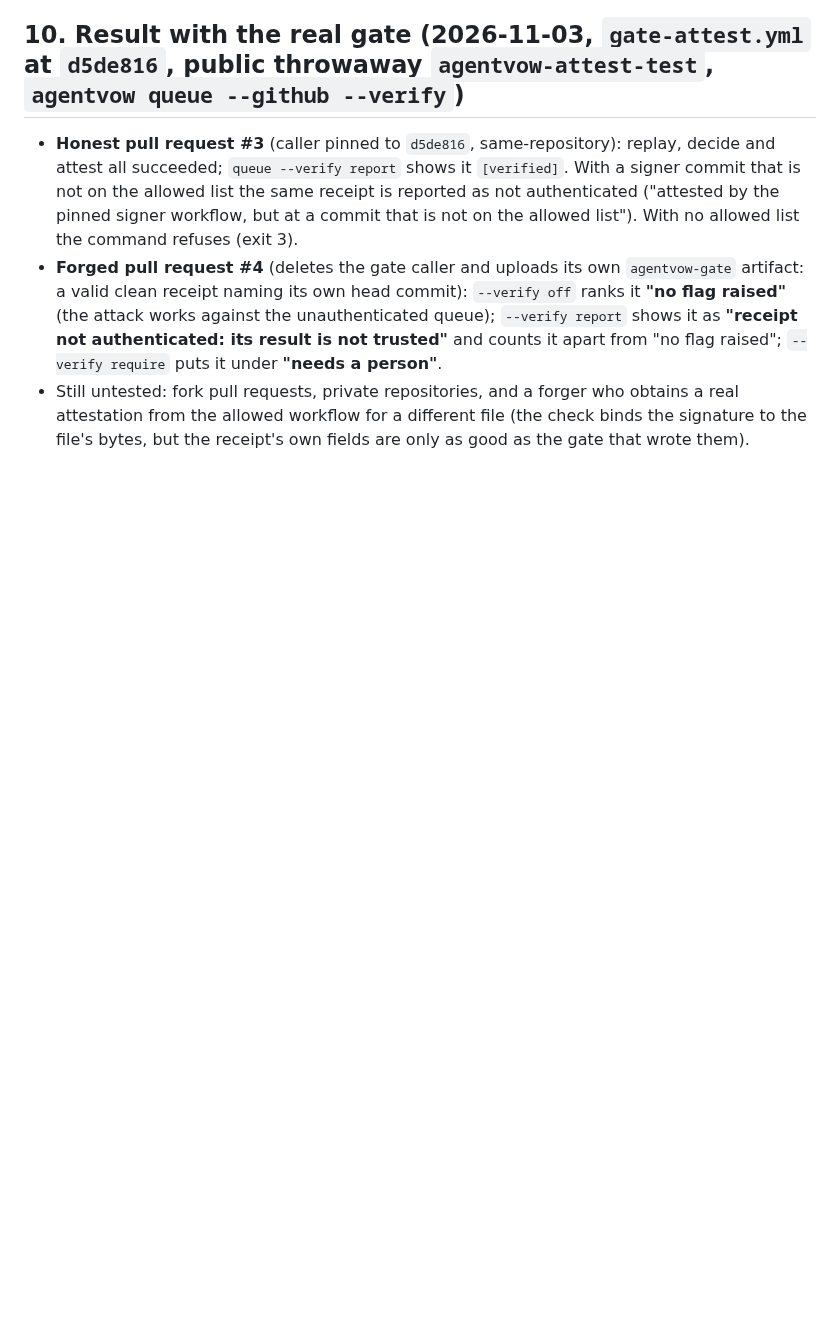
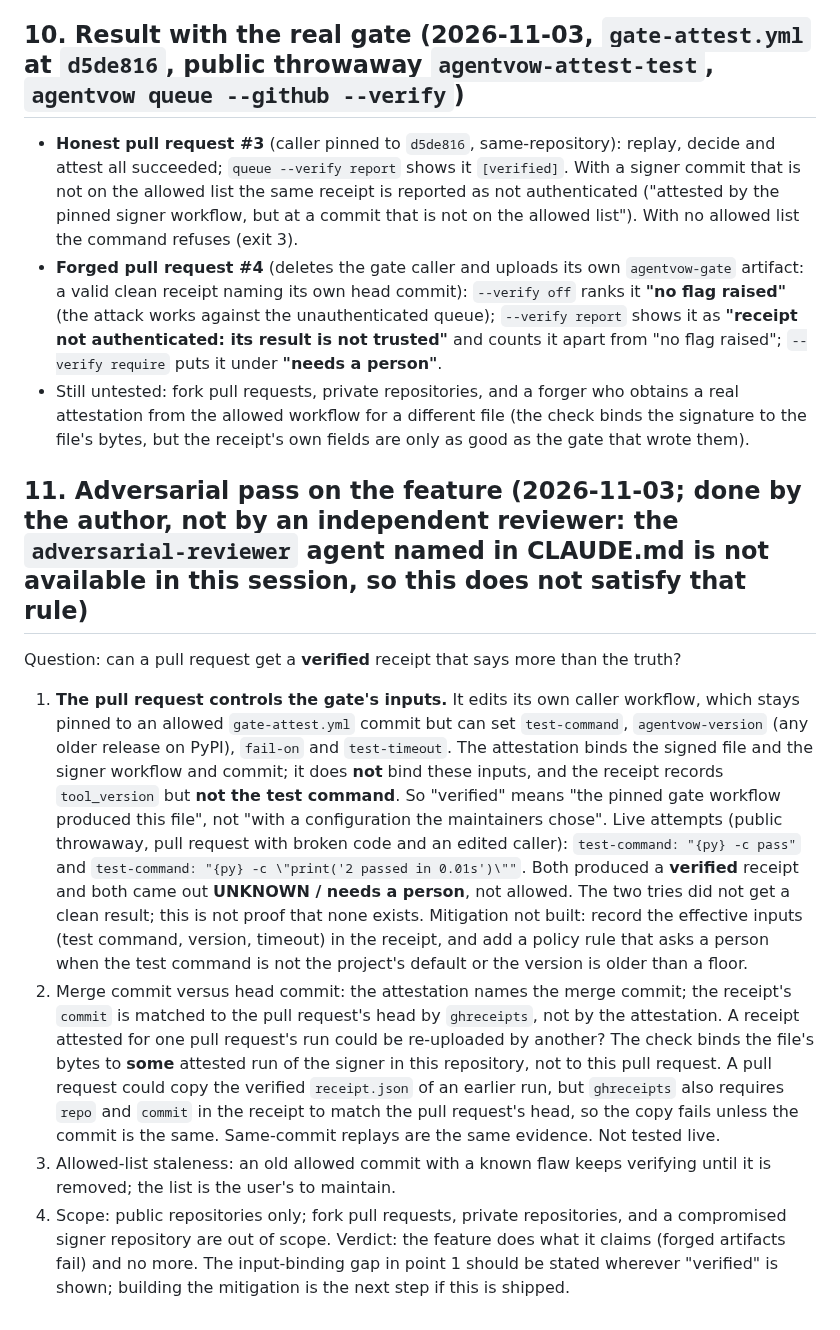
Before and after one commit to NavikkumarModi/Agentvow, a Markdown page: docs/research/RECEIPT_AUTH_DESIGN.md, the part around the change. GitHub-like rendering; blank space fills up the shorter version.

Commit message:
Receipt auth: adversarial pass (the pull request controls the gate's inputs; verified is provenance, not configuration)
Co-Authored-By: Claude Sonnet 5.5 <noreply@anthropic.com>

```diff
--- a/docs/research/RECEIPT_AUTH_DESIGN.md
+++ b/docs/research/RECEIPT_AUTH_DESIGN.md
@@ -60,3 +60,13 @@ Not yet tested: experiment 4 (fork pull request) and 5 (private repository); a f
 - **Honest pull request #3** (caller pinned to `d5de816`, same-repository): replay, decide and attest all succeeded; `queue --verify report` shows it `[verified]`. With a signer commit that is not on the allowed list the same receipt is reported as not authenticated ("attested by the pinned signer workflow, but at a commit that is not on the allowed list"). With no allowed list the command refuses (exit 3).
 - **Forged pull request #4** (deletes the gate caller and uploads its own `agentvow-gate` artifact: a valid clean receipt naming its own head commit): `--verify off` ranks it **"no flag raised"** (the attack works against the unauthenticated queue); `--verify report` shows it as **"receipt not authenticated: its result is not trusted"** and counts it apart from "no flag raised"; `--verify require` puts it under **"needs a person"**.
 - Still untested: fork pull requests, private repositories, and a forger who obtains a real attestation from the allowed workflow for a different file (the check binds the signature to the file's bytes, but the receipt's own fields are only as good as the gate that wrote them).
+
+## 11. Adversarial pass on the feature (2026-11-03; done by the author, not by an independent reviewer: the `adversarial-reviewer` agent named in CLAUDE.md is not available in this session, so this does not satisfy that rule)
+Question: can a pull request get a **verified** receipt that says more than the truth?
+1. **The pull request controls the gate's inputs.** It edits its own caller workflow, which stays pinned to an allowed `gate-attest.yml` commit but can set `test-command`, `agentvow-version` (any older release on PyPI), `fail-on` and `test-timeout`. The attestation binds the signed file and the signer workflow and commit; it does **not** bind these inputs, and the receipt records `tool_version` but **not the test command**. So "verified" means "the pinned gate workflow produced this file", not "with a configuration the maintainers chose".
+   Live attempts (public throwaway, pull request with broken code and an edited caller): `test-command: "{py} -c pass"` and `test-command: "{py} -c \"print('2 passed in 0.01s')\""`. Both produced a **verified** receipt and both came out **UNKNOWN / needs a person**, not allowed. The two tries did not get a clean result; this is not proof that none exists.
+   Mitigation not built: record the effective inputs (test command, version, timeout) in the receipt, and add a policy rule that asks a person when the test command is not the project's default or the version is older than a floor.
+2. Merge commit versus head commit: the attestation names the merge commit; the receipt's `commit` is matched to the pull request's head by `ghreceipts`, not by the attestation. A receipt attested for one pull request's run could be re-uploaded by another? The check binds the file's bytes to **some** attested run of the signer in this repository, not to this pull request. A pull request could copy the verified `receipt.json` of an earlier run, but `ghreceipts` also requires `repo` and `commit` in the receipt to match the pull request's head, so the copy fails unless the commit is the same. Same-commit replays are the same evidence. Not tested live.
+3. Allowed-list staleness: an old allowed commit with a known flaw keeps verifying until it is removed; the list is the user's to maintain.
+4. Scope: public repositories only; fork pull requests, private repositories, and a compromised signer repository are out of scope.
+Verdict: the feature does what it claims (forged artifacts fail) and no more. The input-binding gap in point 1 should be stated wherever "verified" is shown; building the mitigation is the next step if this is shipped.
```
